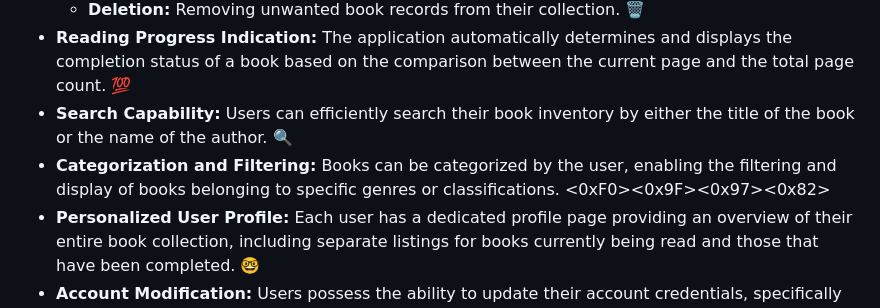
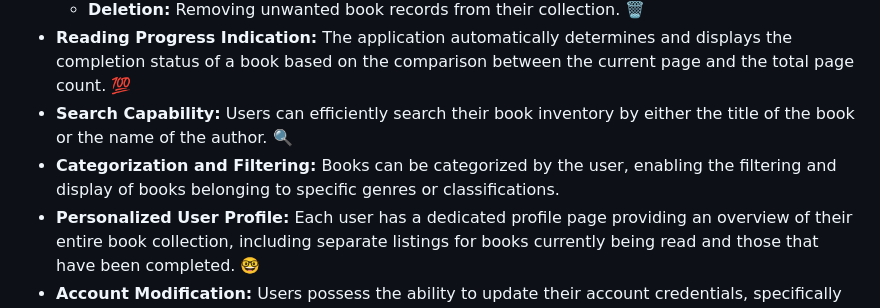
Before and after one commit to N-anle/django-book-tracker, a Markdown page: README.md, the part around the change. Drawn GitHub-style.

```diff
--- a/README.md
+++ b/README.md
@@ -12,7 +12,7 @@ This repository contains the codebase for a Django-based web application I devel
     * **Deletion:** Removing unwanted book records from their collection. 🗑️
 * **Reading Progress Indication:** The application automatically determines and displays the completion status of a book based on the comparison between the current page and the total page count. 💯
 * **Search Capability:** Users can efficiently search their book inventory by either the title of the book or the name of the author. 🔍
-* **Categorization and Filtering:** Books can be categorized by the user, enabling the filtering and display of books belonging to specific genres or classifications. <0xF0><0x9F><0x97><0x82>️
+* **Categorization and Filtering:** Books can be categorized by the user, enabling the filtering and display of books belonging to specific genres or classifications.
 * **Personalized User Profile:** Each user has a dedicated profile page providing an overview of their entire book collection, including separate listings for books currently being read and those that have been completed. 🤓
 * **Account Modification:** Users possess the ability to update their account credentials, specifically their username and password, through the profile settings. 😉
 * **Detailed Book Information:** A dedicated view is available for each book record, presenting a comprehensive overview of its attributes. 📖
```
